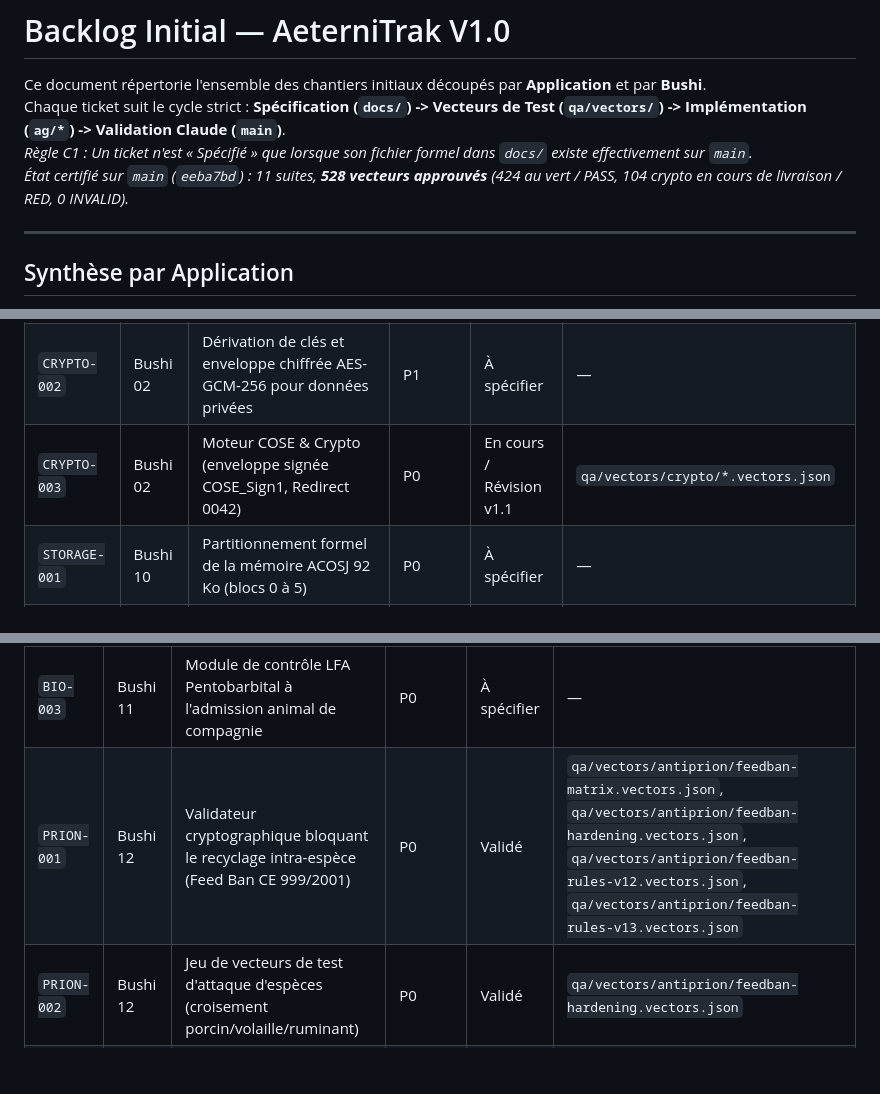
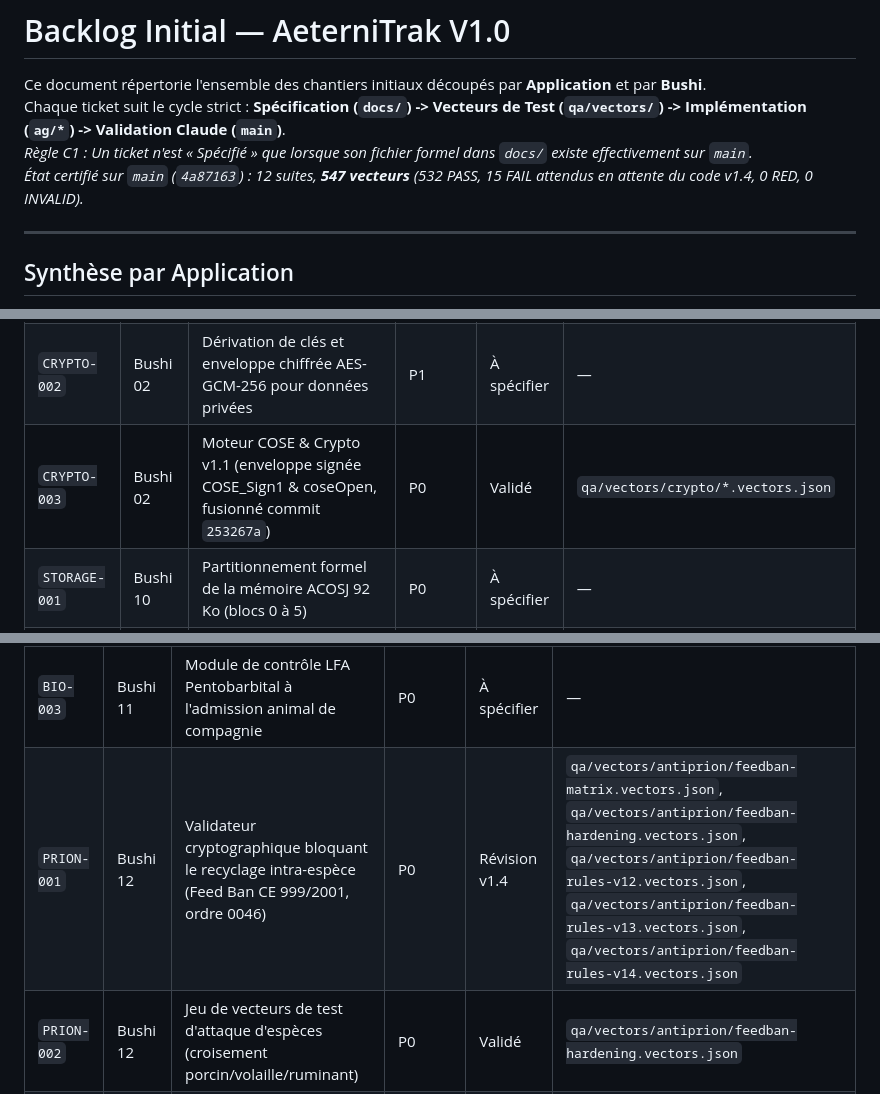
Before and after one commit to kurodohenroonsen/AeterniTrak_V1.0, a Markdown page: BACKLOG.md, 3 parts joined by grey strips. Rendered like a GitHub page; blank space fills up the shorter version.

Commit message:
chore(backlog): mark CRYPTO-003 validated, record cycle 0008 state and PRION-001 v1.4 revision

```diff
--- a/BACKLOG.md
+++ b/BACKLOG.md
@@ -3,7 +3,7 @@
 Ce document répertorie l'ensemble des chantiers initiaux découpés par **Application** et par **Bushi**.
 Chaque ticket suit le cycle strict : **Spécification (`docs/`) -> Vecteurs de Test (`qa/vectors/`) -> Implémentation (`ag/*`) -> Validation Claude (`main`)**.
 *Règle C1 : Un ticket n'est « Spécifié » que lorsque son fichier formel dans `docs/` existe effectivement sur `main`.*
-*État certifié sur `main` (`eeba7bd`) : 11 suites, **528 vecteurs approuvés** (424 au vert / PASS, 104 crypto en cours de livraison / RED, 0 INVALID).*
+*État certifié sur `main` (`4a87163`) : 12 suites, **547 vecteurs** (532 PASS, 15 FAIL attendus en attente du code v1.4, 0 RED, 0 INVALID).*
 
 ---
 
@@ -25,7 +25,7 @@ Chaque ticket suit le cycle strict : **Spécification (`docs/`) -> Vecteurs de T
 | `CORE-004` | Bushi 01 | Validateur de Profil mémoriel v1 (ordre 0036, fusionné commit `9f94a85`) | P0 | Validé | `qa/vectors/core/profile-v1.vectors.json` |
 | `CRYPTO-001` | Bushi 02 | Vecteurs de test officiels Ed25519 (RFC 8032) intégrés dans `qa/vectors/crypto/` | P0 | À spécifier | — |
 | `CRYPTO-002` | Bushi 02 | Dérivation de clés et enveloppe chiffrée AES-GCM-256 pour données privées | P1 | À spécifier | — |
-| `CRYPTO-003` | Bushi 02 | Moteur COSE & Crypto (enveloppe signée COSE_Sign1, Redirect 0042) | P0 | En cours / Révision v1.1 | `qa/vectors/crypto/*.vectors.json` |
+| `CRYPTO-003` | Bushi 02 | Moteur COSE & Crypto v1.1 (enveloppe signée COSE_Sign1 & coseOpen, fusionné commit `253267a`) | P0 | Validé | `qa/vectors/crypto/*.vectors.json` |
 | `STORAGE-001` | Bushi 10 | Partitionnement formel de la mémoire ACOSJ 92 Ko (blocs 0 à 5) | P0 | À spécifier | — |
 | `STORAGE-002` | Bushi 10 | Transaction atomique avec drapeau `COMMIT_FLAG` anti-arrachage | P1 | À spécifier | — |
 | `QA-001` | Bushi 16 | Harnais de validation des vecteurs JSON/CBOR via `scripts/runner.sh test` | P0 | Validé | `qa/vectors/**/*.vectors.json` |
@@ -67,7 +67,7 @@ Chaque ticket suit le cycle strict : **Spécification (`docs/`) -> Vecteurs de T
 | `BIO-001` | Bushi 11 | Matrice de ségrégation des 4 profils de dépouilles (C1, DNF, C2, MRS) | P0 | À spécifier | — |
 | `BIO-002` | Bushi 11 | Journalisation cryptographique des cycles d'autoclave Méthode 1 (133°C, 3b, 20m) | P0 | À spécifier | — |
 | `BIO-003` | Bushi 11 | Module de contrôle LFA Pentobarbital à l'admission animal de compagnie | P0 | À spécifier | — |
-| `PRION-001` | Bushi 12 | Validateur cryptographique bloquant le recyclage intra-espèce (Feed Ban CE 999/2001) | P0 | Validé | `qa/vectors/antiprion/feedban-matrix.vectors.json`, `qa/vectors/antiprion/feedban-hardening.vectors.json`, `qa/vectors/antiprion/feedban-rules-v12.vectors.json`, `qa/vectors/antiprion/feedban-rules-v13.vectors.json` |
+| `PRION-001` | Bushi 12 | Validateur cryptographique bloquant le recyclage intra-espèce (Feed Ban CE 999/2001, ordre 0046) | P0 | Révision v1.4 | `qa/vectors/antiprion/feedban-matrix.vectors.json`, `qa/vectors/antiprion/feedban-hardening.vectors.json`, `qa/vectors/antiprion/feedban-rules-v12.vectors.json`, `qa/vectors/antiprion/feedban-rules-v13.vectors.json`, `qa/vectors/antiprion/feedban-rules-v14.vectors.json` |
 | `PRION-002` | Bushi 12 | Jeu de vecteurs de test d'attaque d'espèces (croisement porcin/volaille/ruminant) | P0 | Validé | `qa/vectors/antiprion/feedban-hardening.vectors.json` |
 | `LEGAL-001` | Bushi 13 | Spécification de conformité droit funéraire et directives post-mortem RGPD | P1 | À spécifier | — |
 | `LEGAL-002` | Bushi 13 | Clauses de mandat familial et protocole de gel conservatoire en cas de litige | P1 | À spécifier | — |
```
